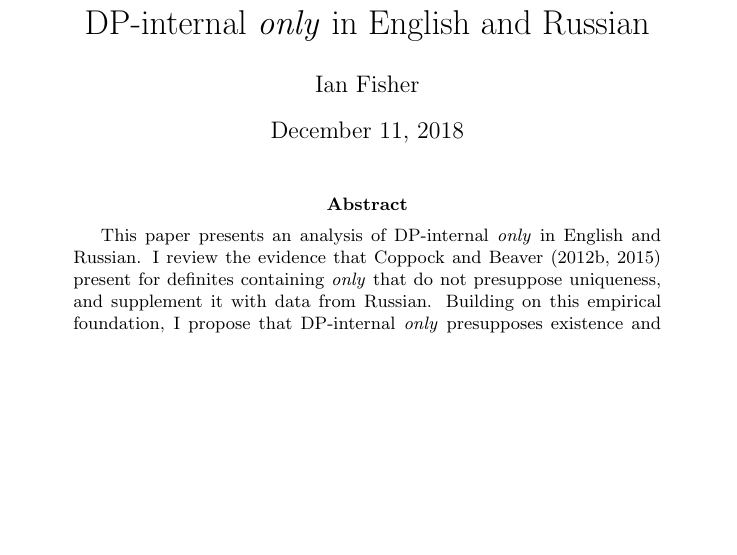
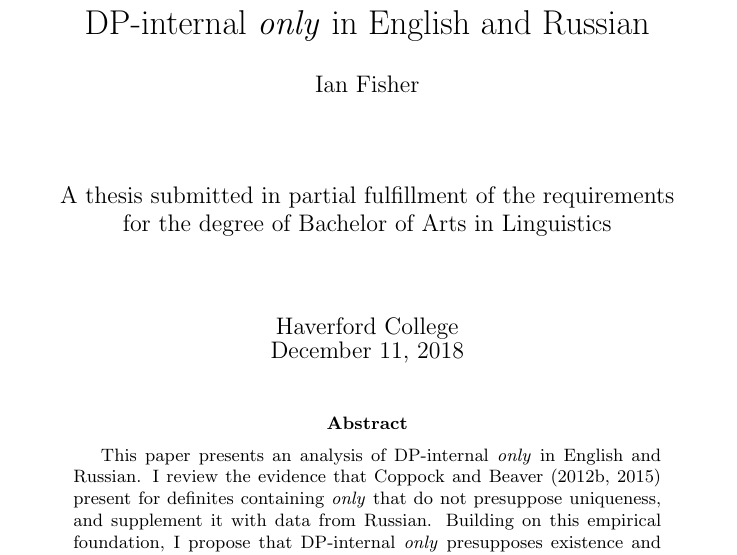
Before and after one commit to iafisher/ling399, a LaTeX thesis (thesis.tex): part of page 1 of 26, cut so that both start at the same text, the shorter picture padded with empty space. Compiled offline with pdfLaTeX; a missing bibliography style is replaced by a similar one.

Commit message:
Add title page

```diff
--- a/thesis.tex
+++ b/thesis.tex
@@ -9,8 +9,8 @@
 \newcommand{\citegen}[1]{\citeauthor{#1}'s~(\citeyear{#1})}
 
 \title{DP-internal \textit{only} in English and Russian}
-\author{Ian Fisher}
-\date{December 11, 2018}
+\author{Ian Fisher \\ \\ \\ \\ A thesis submitted in partial fulfillment of the requirements \\ for the degree of Bachelor of Arts in Linguistics \\ \\ \\}  % There has got to be a better way to do this.
+\date{Haverford College \\ December 11, 2018}
 
 \begin{document}
 \maketitle
```
Also changed, not shown: thesis.tex (2 more changed lines).
